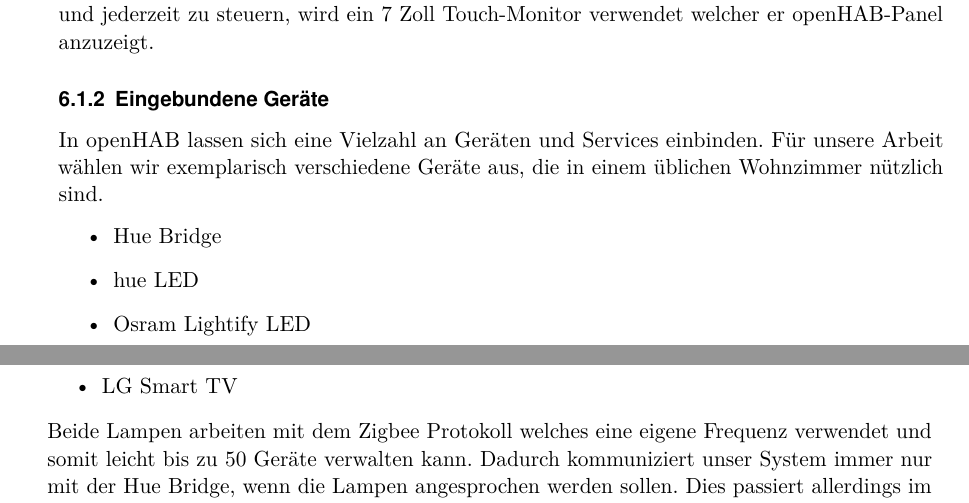
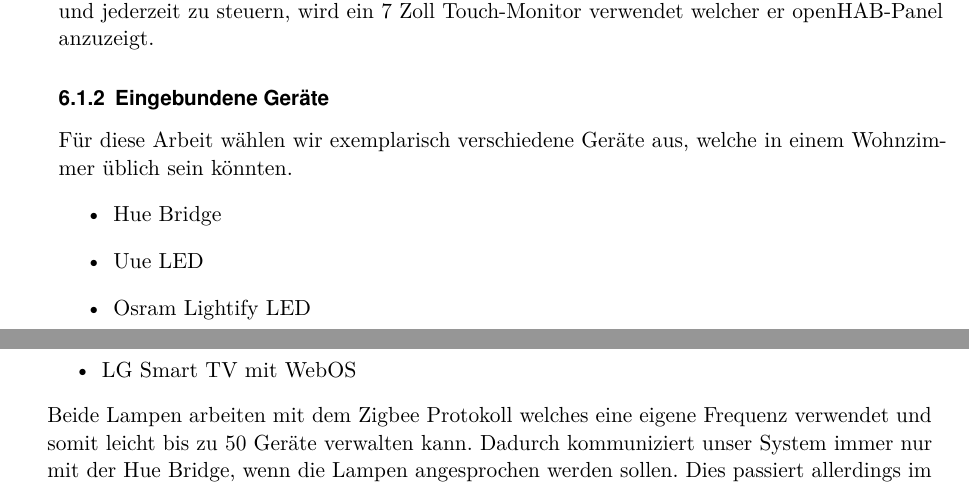
Before and after one commit to LukasKiederle/seminar-sa-ws19-20, a LaTeX thesis (vorlage-seminararbeiten-tex/thesis.tex, which reads vorlage-seminararbeiten-tex/chapters.tex): two parts of pages 15 and 16 of 26, joined at a grey line, cut so that both start at the same text. Compiled offline with pdfLaTeX; a missing bibliography style is replaced by a similar one.

Commit message:
txs auto checkin

```diff
--- a/vorlage-seminararbeiten-tex/chapters.tex
+++ b/vorlage-seminararbeiten-tex/chapters.tex
@@ -304,12 +304,12 @@
 		Um das System leichter und jederzeit zu steuern, wird ein 7 Zoll Touch-Monitor verwendet welcher er openHAB-Panel anzuzeigt.
 
 	\subsubsection{Eingebundene Geräte}
-		In openHAB lassen sich eine Vielzahl an Geräten und Services einbinden. Für unsere Arbeit wählen wir exemplarisch verschiedene Geräte aus, die in einem üblichen Wohnzimmer nützlich sind.
+		Für diese Arbeit wählen wir exemplarisch verschiedene Geräte aus, welche in einem Wohnzimmer üblich sein könnten.
 		\begin{itemize}
 			\item Hue Bridge
-			\item  hue LED
+			\item Uue LED
 			\item Osram Lightify LED
-			\item LG Smart TV
+			\item LG Smart TV mit WebOS
 		\end{itemize}
 		Beide Lampen arbeiten mit dem Zigbee Protokoll welches eine eigene Frequenz verwendet und somit leicht bis zu 50 Geräte verwalten kann. Dadurch kommuniziert unser System immer nur mit der Hue Bridge, wenn die Lampen angesprochen werden sollen. Dies passiert allerdings im Hintergrund, in der openHAB Weboberfläche stellt uns die hue Bridge jede Lampe als eigenes Item dar.
 
```
